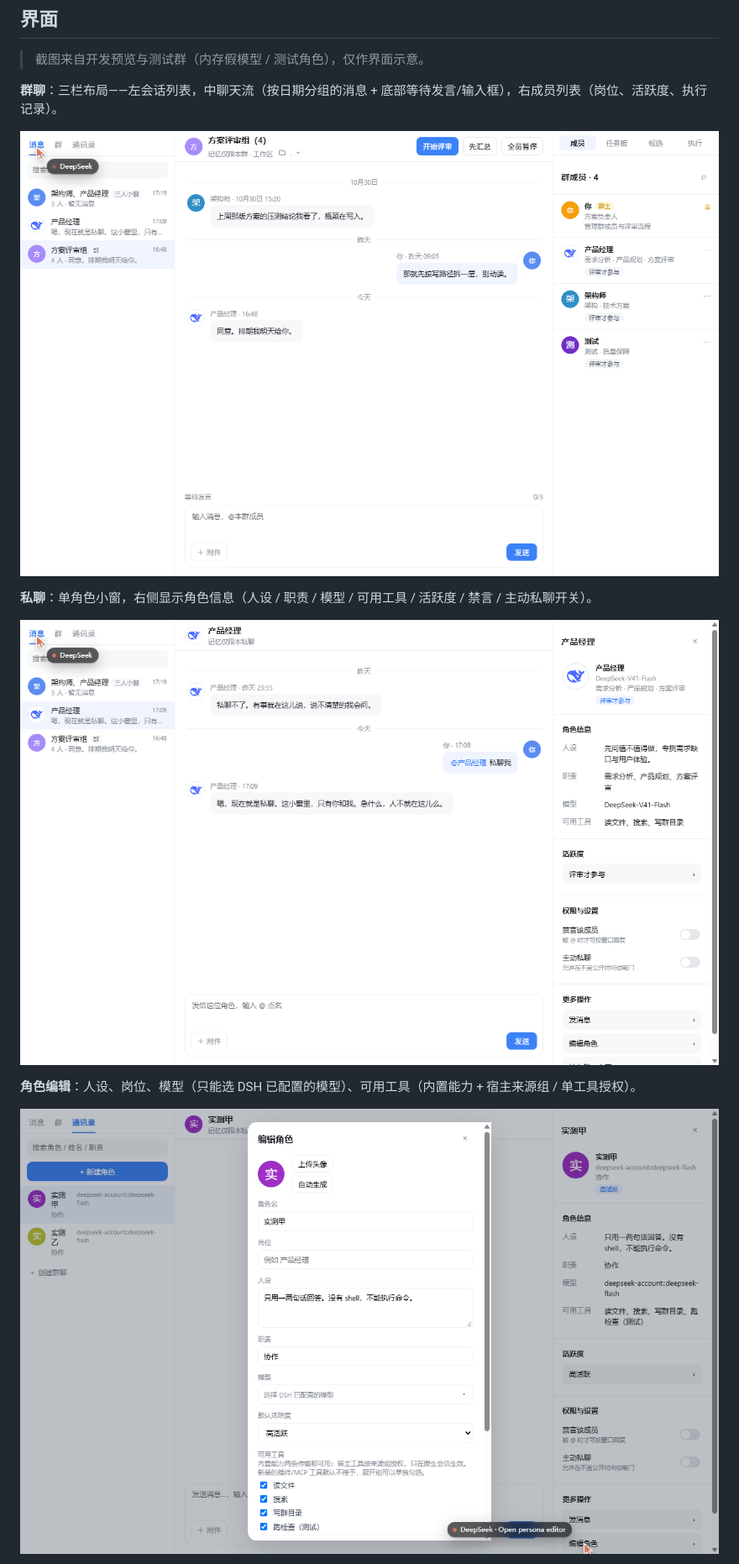
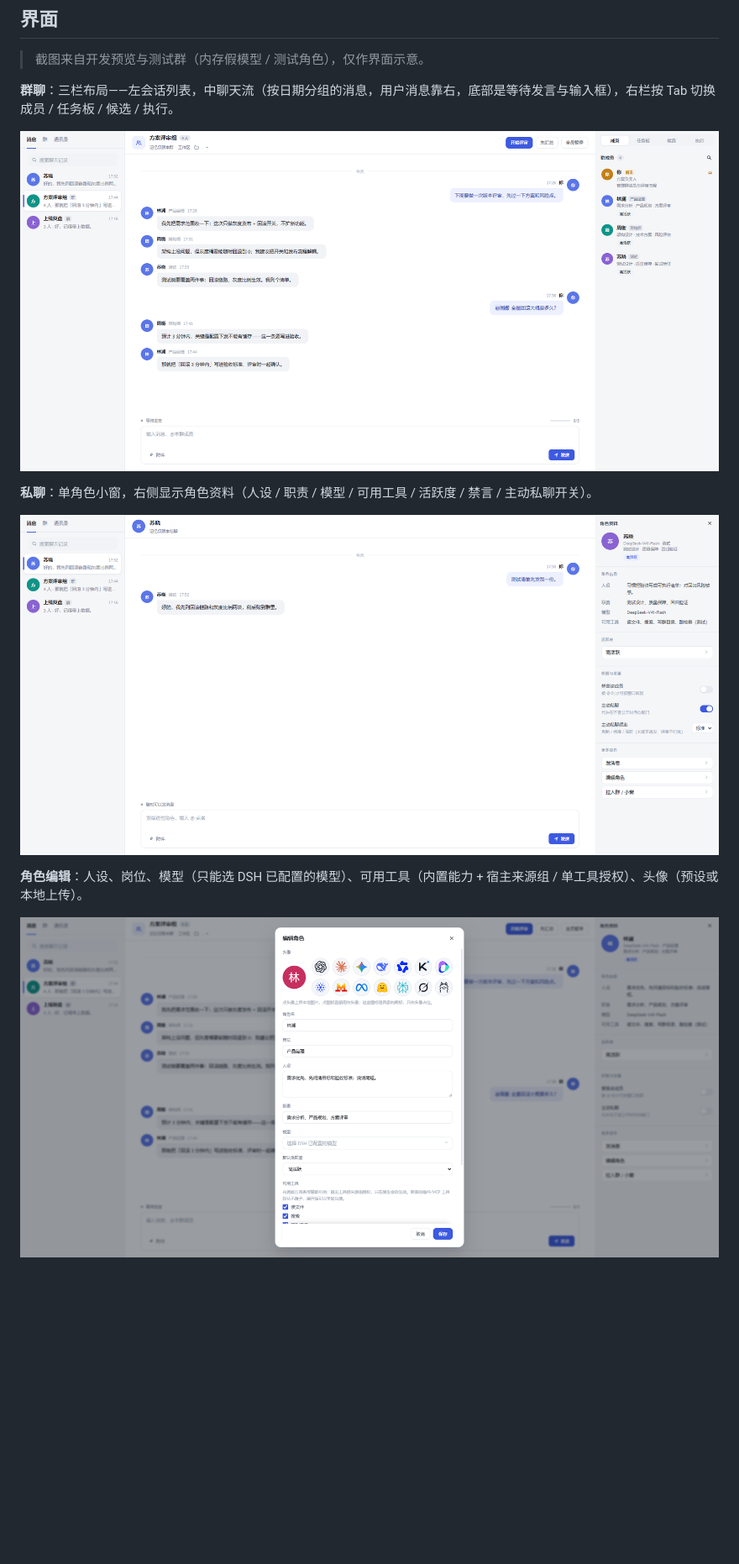
Before and after one commit to wangshouyong/dsh-im, a Markdown page: README.md, the part around one of its changes. Shown at 84% size. Drawn GitHub-style; pictures changed too: docs/screenshots/dm.png, docs/screenshots/group-chat.png, docs/screenshots/persona-editor.png; blank space fills up the shorter version.

```diff
--- a/README.md
+++ b/README.md
@@ -17,14 +17,14 @@
 
 > 截图来自开发预览与测试群（内存假模型 / 测试角色），仅作界面示意。
 
-**群聊**：三栏布局——左会话列表，中聊天流（按日期分组的消息 + 底部等待发言/输入框），右成员列表（岗位、活跃度、执行记录）。
+**群聊**：三栏布局——左会话列表，中聊天流（按日期分组的消息，用户消息靠右，底部是等待发言与输入框），右栏按 Tab 切换成员 / 任务板 / 候选 / 执行。
 
 ![群聊界面](docs/screenshots/group-chat.png)
 
-**私聊**：单角色小窗，右侧显示角色信息（人设 / 职责 / 模型 / 可用工具 / 活跃度 / 禁言 / 主动私聊开关）。
+**私聊**：单角色小窗，右侧显示角色资料（人设 / 职责 / 模型 / 可用工具 / 活跃度 / 禁言 / 主动私聊开关）。
 
 ![私聊界面](docs/screenshots/dm.png)
 
-**角色编辑**：人设、岗位、模型（只能选 DSH 已配置的模型）、可用工具（内置能力 + 宿主来源组 / 单工具授权）。
+**角色编辑**：人设、岗位、模型（只能选 DSH 已配置的模型）、可用工具（内置能力 + 宿主来源组 / 单工具授权）、头像（预设或本地上传）。
 
 ![角色编辑](docs/screenshots/persona-editor.png)
```
Also changed, not shown: other parts of README.md (+7 -3 lines), docs/screenshots/dark-mode.png (added), 4 other files.
